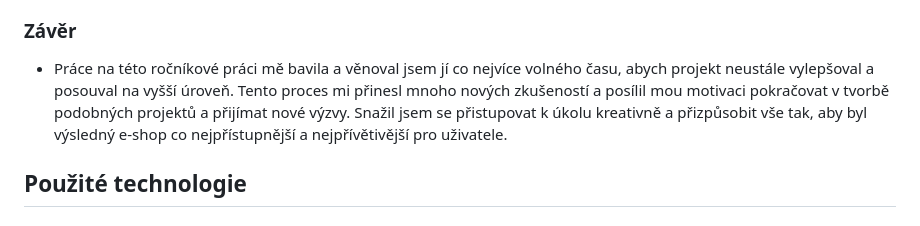
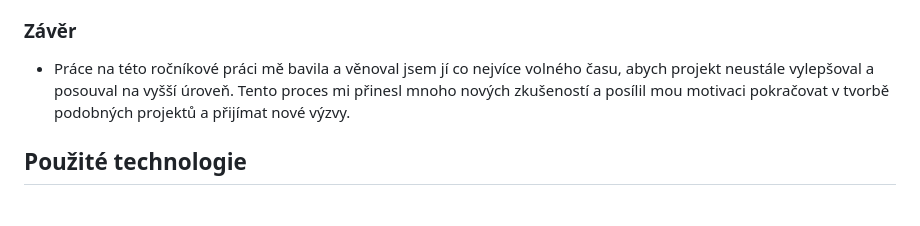
Before and after one commit to MamRadzelvyy/Eshop-na-urny, a Markdown page: README.md, the part around the change. GitHub-like rendering.

```diff
--- a/README.md
+++ b/README.md
@@ -31,7 +31,7 @@
 ### Záměr mojí práce
 - Cílem mé práce je vytvořit tematicky laděný, uživatelsky přívětivý e-shop zaměřený na prodej uren. Kladu důraz na snadnou navigaci, přehlednost a intuitivní nákupní proces, aby zákazníci mohli bez komplikací najít to, co hledají. Zároveň se snažím o seriózní a citlivý přístup k tématu a o dosažení profesionální úrovně srovnatelné s předními e-shopy v tomto segmentu.
 ### Závěr
-- Práce na této ročníkové práci mě bavila a věnoval jsem jí co nejvíce volného času, abych projekt neustále vylepšoval a posouval na vyšší úroveň. Tento proces mi přinesl mnoho nových zkušeností a posílil mou motivaci pokračovat v tvorbě podobných projektů a přijímat nové výzvy. Snažil jsem se přistupovat k úkolu kreativně a přizpůsobit vše tak, aby byl výsledný e-shop co nejpřístupnější a nejpřívětivější pro uživatele.
+- Práce na této ročníkové práci mě bavila a věnoval jsem jí co nejvíce volného času, abych projekt neustále vylepšoval a posouval na vyšší úroveň. Tento proces mi přinesl mnoho nových zkušeností a posílil mou motivaci pokračovat v tvorbě podobných projektů a přijímat nové výzvy.
 ## Použité technologie
 ### Klient
 **Vytvořen v Reactu + Vite**
```
